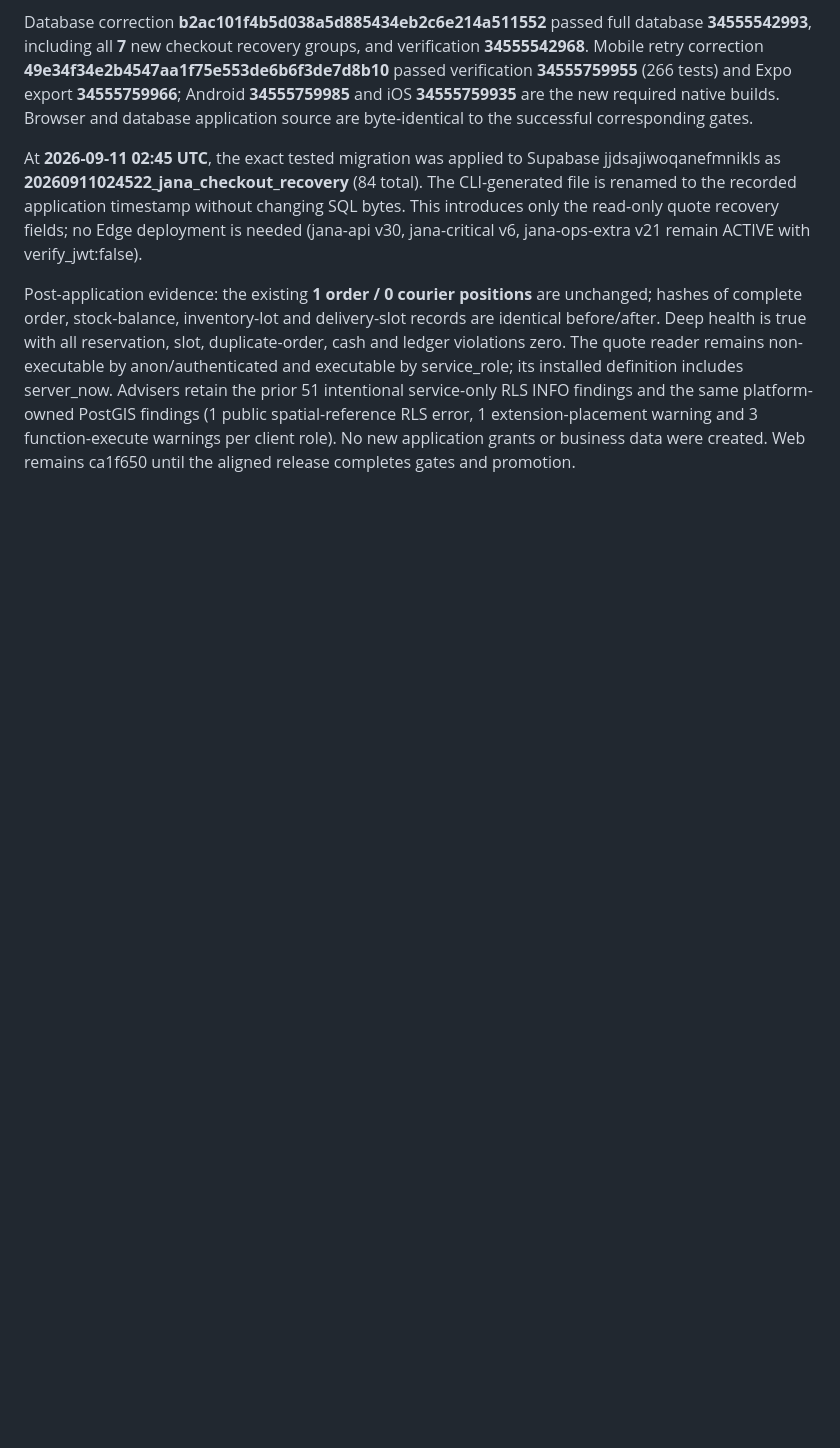
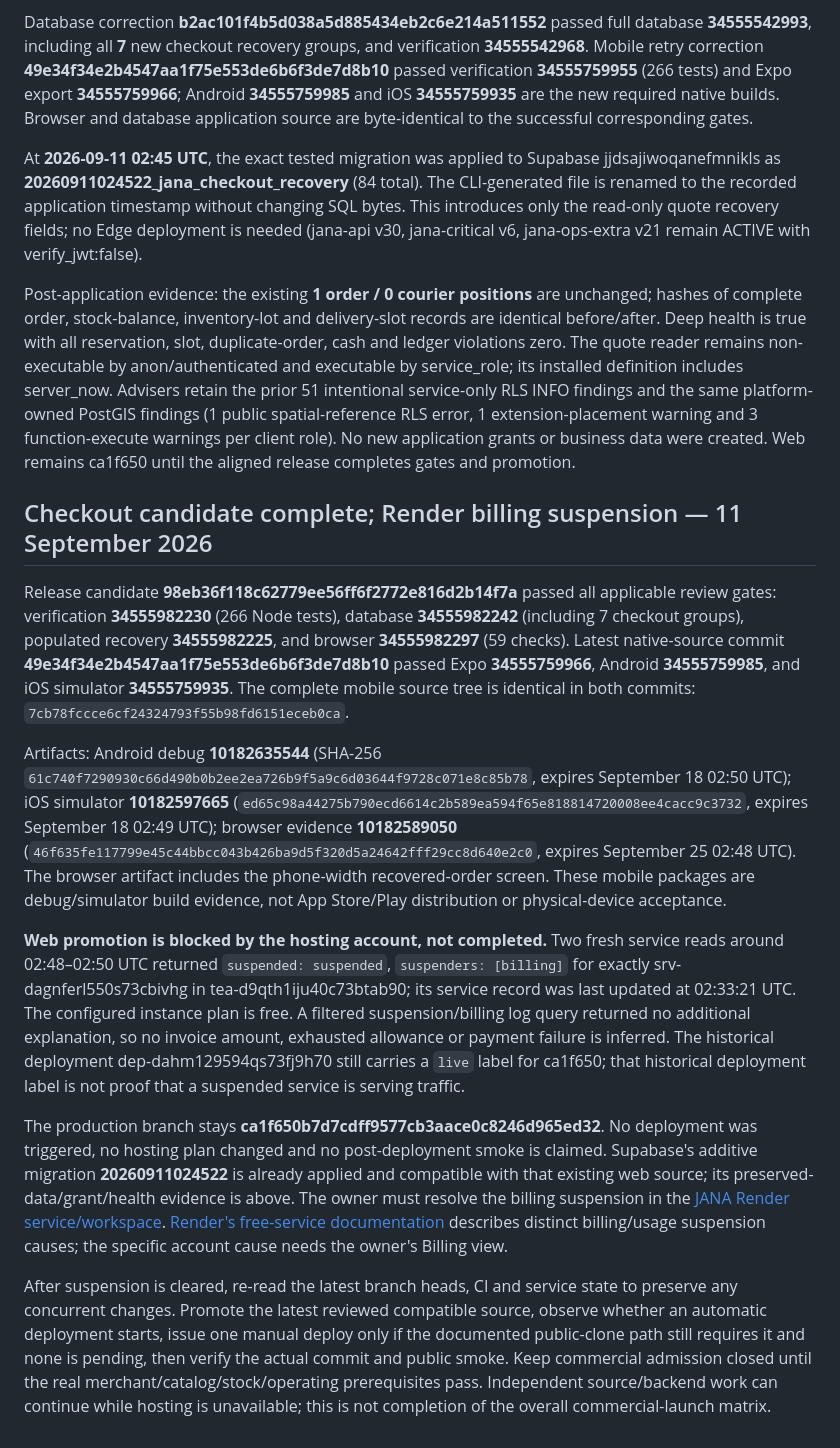
Before and after one commit to NAIFMUSFER/Heavy, a Markdown page: docs/RELEASE-EVIDENCE.md, the part around the change. GitHub-like rendering; blank space fills up the shorter version.

Commit message:
Record verified checkout builds and the Render billing deployment blocker

```diff
--- a/docs/RELEASE-EVIDENCE.md
+++ b/docs/RELEASE-EVIDENCE.md
@@ -310,3 +310,16 @@ Database correction **b2ac101f4b5d038a5d885434eb2c6e214a511552** passed full dat
 At **2026-09-11 02:45 UTC**, the exact tested migration was applied to Supabase jjdsajiwoqanefmnikls as **20260911024522_jana_checkout_recovery** (84 total). The CLI-generated file is renamed to the recorded application timestamp without changing SQL bytes. This introduces only the read-only quote recovery fields; no Edge deployment is needed (jana-api v30, jana-critical v6, jana-ops-extra v21 remain ACTIVE with verify_jwt:false).
 
 Post-application evidence: the existing **1 order / 0 courier positions** are unchanged; hashes of complete order, stock-balance, inventory-lot and delivery-slot records are identical before/after. Deep health is true with all reservation, slot, duplicate-order, cash and ledger violations zero. The quote reader remains non-executable by anon/authenticated and executable by service_role; its installed definition includes server_now. Advisers retain the prior 51 intentional service-only RLS INFO findings and the same platform-owned PostGIS findings (1 public spatial-reference RLS error, 1 extension-placement warning and 3 function-execute warnings per client role). No new application grants or business data were created. Web remains ca1f650 until the aligned release completes gates and promotion.
+
+
+## Checkout candidate complete; Render billing suspension — 11 September 2026
+
+Release candidate **98eb36f118c62779ee56ff6f2772e816d2b14f7a** passed all applicable review gates: verification **34555982230** (266 Node tests), database **34555982242** (including 7 checkout groups), populated recovery **34555982225**, and browser **34555982297** (59 checks). Latest native-source commit **49e34f34e2b4547aa1f75e553de6b6f3de7d8b10** passed Expo **34555759966**, Android **34555759985**, and iOS simulator **34555759935**. The complete mobile source tree is identical in both commits: `7cb78fccce6cf24324793f55b98fd6151eceb0ca`.
+
+Artifacts: Android debug **10182635544** (SHA-256 `61c740f7290930c66d490b0b2ee2ea726b9f5a9c6d03644f9728c071e8c85b78`, expires September 18 02:50 UTC); iOS simulator **10182597665** (`ed65c98a44275b790ecd6614c2b589ea594f65e818814720008ee4cacc9c3732`, expires September 18 02:49 UTC); browser evidence **10182589050** (`46f635fe117799e45c44bbcc043b426ba9d5f320d5a24642fff29cc8d640e2c0`, expires September 25 02:48 UTC). The browser artifact includes the phone-width recovered-order screen. These mobile packages are debug/simulator build evidence, not App Store/Play distribution or physical-device acceptance.
+
+**Web promotion is blocked by the hosting account, not completed.** Two fresh service reads around 02:48–02:50 UTC returned `suspended: suspended`, `suspenders: [billing]` for exactly srv-dagnferl550s73cbivhg in tea-d9qth1iju40c73btab90; its service record was last updated at 02:33:21 UTC. The configured instance plan is free. A filtered suspension/billing log query returned no additional explanation, so no invoice amount, exhausted allowance or payment failure is inferred. The historical deployment dep-dahm129594qs73fj9h70 still carries a `live` label for ca1f650; that historical deployment label is not proof that a suspended service is serving traffic.
+
+The production branch stays **ca1f650b7d7cdff9577cb3aace0c8246d965ed32**. No deployment was triggered, no hosting plan changed and no post-deployment smoke is claimed. Supabase's additive migration **20260911024522** is already applied and compatible with that existing web source; its preserved-data/grant/health evidence is above. The owner must resolve the billing suspension in the [JANA Render service/workspace](https://dashboard.render.com/web/srv-dagnferl550s73cbivhg). [Render's free-service documentation](https://render.com/docs/free#monthly-usage-limits) describes distinct billing/usage suspension causes; the specific account cause needs the owner's Billing view.
+
+After suspension is cleared, re-read the latest branch heads, CI and service state to preserve any concurrent changes. Promote the latest reviewed compatible source, observe whether an automatic deployment starts, issue one manual deploy only if the documented public-clone path still requires it and none is pending, then verify the actual commit and public smoke. Keep commercial admission closed until the real merchant/catalog/stock/operating prerequisites pass. Independent source/backend work can continue while hosting is unavailable; this is not completion of the overall commercial-launch matrix.
```
Also changed, not shown: docs/AUDIT-MATRIX.md (+4 -1 lines), docs/OPERATIONS-RUNBOOK.md (+7 -0 lines).
